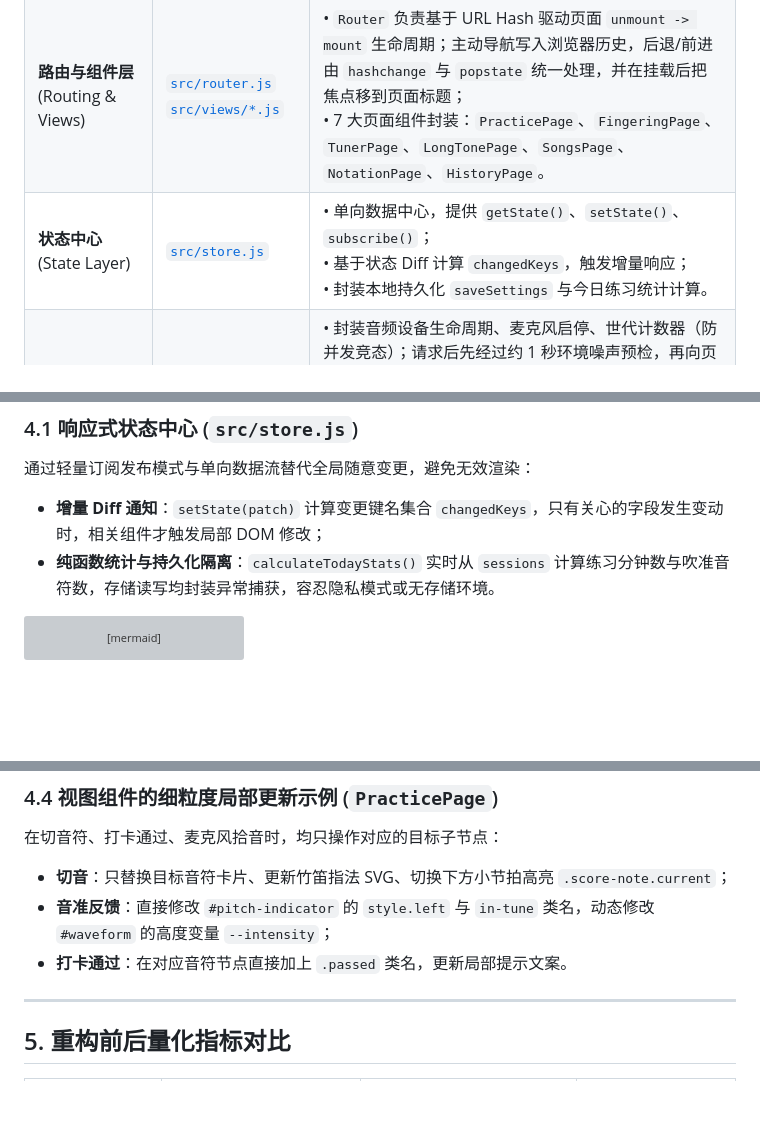
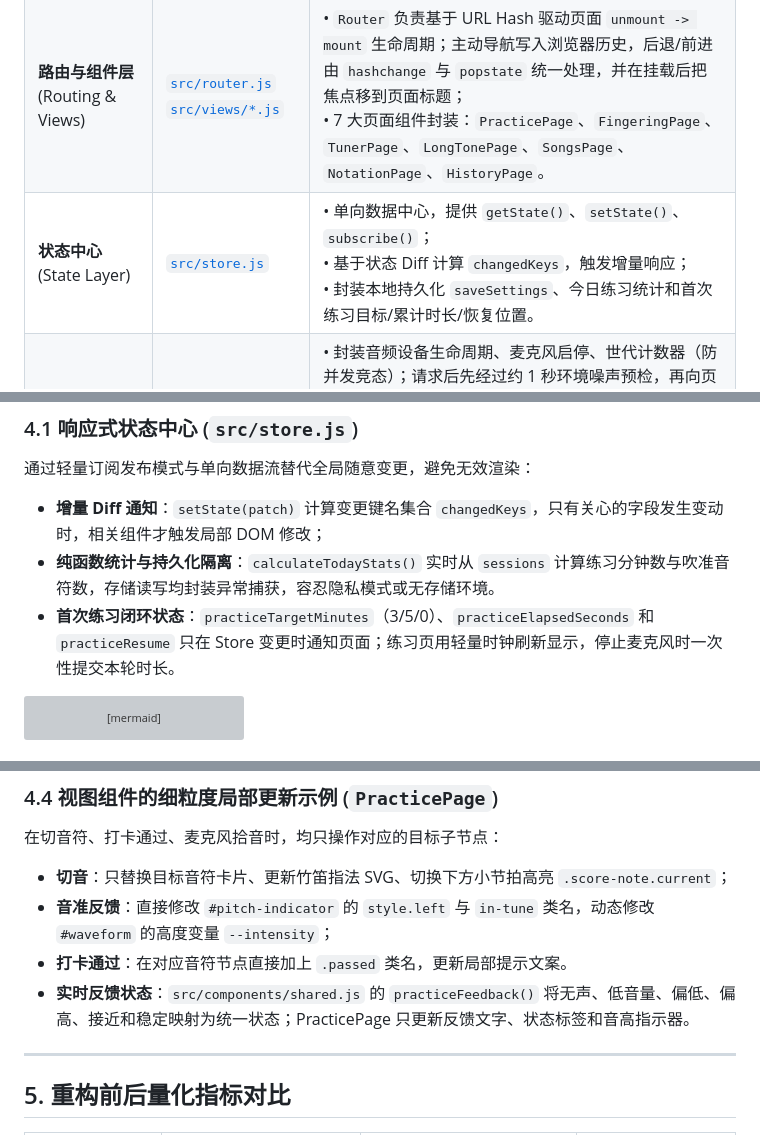
Before and after one commit to Luyuan3014/dizi_mate, a Markdown page: docs/ARCHITECTURE.md, 3 parts joined by grey strips. GitHub-like rendering; blank space fills up the shorter version; grey boxes are pictures that could not be loaded.

````diff
--- a/docs/ARCHITECTURE.md
+++ b/docs/ARCHITECTURE.md
@@ -32,7 +32,7 @@
 | :--- | :--- | :--- |
 | **接入与外壳层**<br/>(Shell Layer) | [`src/main.js`](../src/main.js)<br/>[`src/shell.js`](../src/shell.js) | • `main.js` 作为轻量装配器（约 100 行），负责全局单例组装与环境事件监听；<br/>• `AppShell` 维护侧边栏、顶栏面包屑/调性徽标、模态弹窗与 Toast 消息，常驻 DOM 零重绘。 |
 | **路由与组件层**<br/>(Routing & Views) | [`src/router.js`](../src/router.js)<br/>[`src/views/*.js`](../src/views/) | • `Router` 负责基于 URL Hash 驱动页面 `unmount -> mount` 生命周期；主动导航写入浏览器历史，后退/前进由 `hashchange` 与 `popstate` 统一处理，并在挂载后把焦点移到页面标题；<br/>• 7 大页面组件封装：`PracticePage`、`FingeringPage`、`TunerPage`、`LongTonePage`、`SongsPage`、`NotationPage`、`HistoryPage`。 |
-| **状态中心**<br/>(State Layer) | [`src/store.js`](../src/store.js) | • 单向数据中心，提供 `getState()`、`setState()`、`subscribe()`；<br/>• 基于状态 Diff 计算 `changedKeys`，触发增量响应；<br/>• 封装本地持久化 `saveSettings` 与今日练习统计计算。 |
+| **状态中心**<br/>(State Layer) | [`src/store.js`](../src/store.js) | • 单向数据中心，提供 `getState()`、`setState()`、`subscribe()`；<br/>• 基于状态 Diff 计算 `changedKeys`，触发增量响应；<br/>• 封装本地持久化 `saveSettings`、今日练习统计和首次练习目标/累计时长/恢复位置。 |
 | **音频协同服务**<br/>(Audio Coordinator) | [`src/audio-service.js`](../src/audio-service.js) | • 封装音频设备生命周期、麦克风启停、世代计数器（防并发竞态）；请求后先经过约 1 秒环境噪声预检，再向页面发布 ready/denied/missing/busy/interrupted 等可解释状态；<br/>• 统筹管理合成音示范（单音/旋律序列）与节拍器；<br/>• 向当前活跃页面定向分发实时音频帧流（`onAudioFrame` / `onBeat`）。 |
 | **核心算法与底层底座**<br/>(Core DSP & Theory) | [`src/audio.js`](../src/audio.js)<br/>[`src/music.js`](../src/music.js)<br/>[`src/practice.js`](../src/practice.js) | • 150 Hz 气流高通滤波、自相关音高检测（YIN-like Autocorrelation）；<br/>• 5 帧移动中位数滤波与置信度时间积分桶（ConfidenceBucket）；<br/>• C/D/E/F/G 五调性竹笛十二平均律频率映射、筒音作 5 指法表；<br/>• Web Audio API、MediaDevices 硬件驱动与 LocalStorage。 |
 
@@ -97,6 +97,7 @@ sequenceDiagram
 通过轻量订阅发布模式与单向数据流替代全局随意变更，避免无效渲染：
 - **增量 Diff 通知**：`setState(patch)` 计算变更键名集合 `changedKeys`，只有关心的字段发生变动时，相关组件才触发局部 DOM 修改；
 - **纯函数统计与持久化隔离**：`calculateTodayStats()` 实时从 `sessions` 计算练习分钟数与吹准音符数，存储读写均封装异常捕获，容忍隐私模式或无存储环境。
+- **首次练习闭环状态**：`practiceTargetMinutes`（3/5/0）、`practiceElapsedSeconds` 和 `practiceResume` 只在 Store 变更时通知页面；练习页用轻量时钟刷新显示，停止麦克风时一次性提交本轮时长。
 
 ```mermaid
 flowchart LR
@@ -122,6 +123,7 @@ flowchart LR
 - **切音**：只替换目标音符卡片、更新竹笛指法 SVG、切换下方小节拍高亮 `.score-note.current`；
 - **音准反馈**：直接修改 `#pitch-indicator` 的 `style.left` 与 `in-tune` 类名，动态修改 `#waveform` 的高度变量 `--intensity`；
 - **打卡通过**：在对应音符节点直接加上 `.passed` 类名，更新局部提示文案。
+- **实时反馈状态**：`src/components/shared.js` 的 `practiceFeedback()` 将无声、低音量、偏低、偏高、接近和稳定映射为统一状态；PracticePage 只更新反馈文字、状态标签和音高指示器。
 
 ---
 
````
Also changed, not shown: README.md (+4 -4 lines), docs/PRODUCT-OPTIMIZATION-ROADMAP.md (+8 -0 lines).
